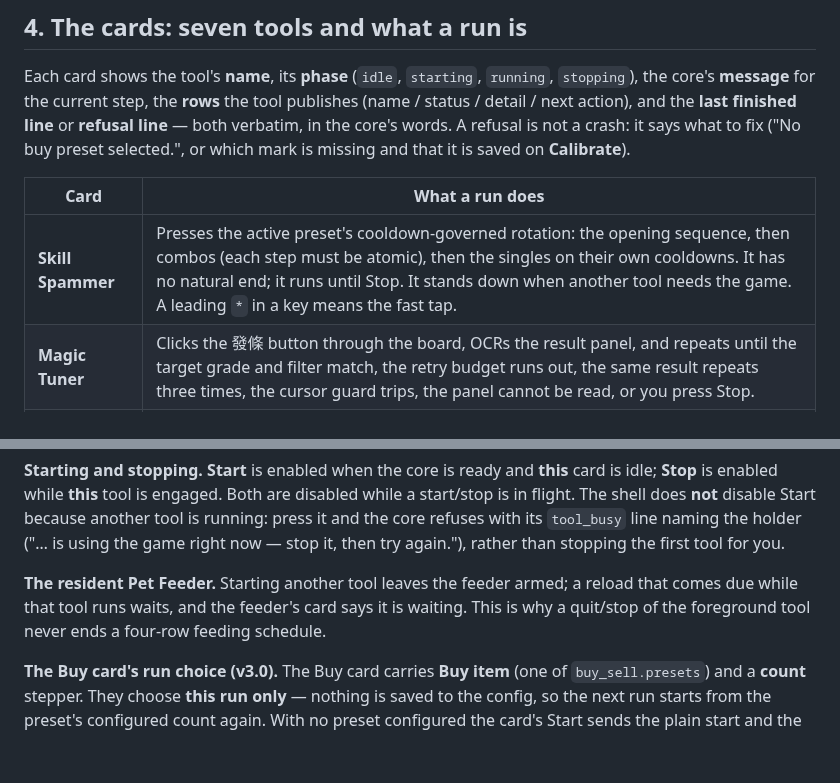
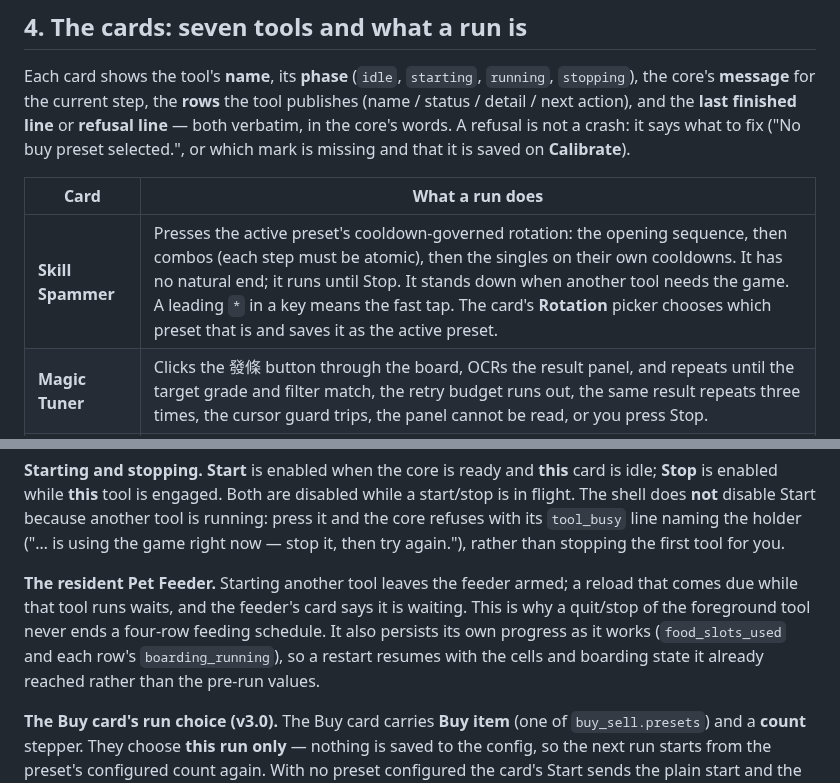
Before and after one commit to keikeiiu/seal-tools, a Markdown page: v3/docs/USER_GUIDE.md, 2 parts joined by grey strips. GitHub-like rendering; blank space fills up the shorter version.

```diff
--- a/v3/docs/USER_GUIDE.md
+++ b/v3/docs/USER_GUIDE.md
@@ -172,7 +172,7 @@ that it is saved on **Calibrate**).
 
 | Card | What a run does |
 |---|---|
-| **Skill Spammer** | Presses the active preset's cooldown-governed rotation: the opening sequence, then combos (each step must be atomic), then the singles on their own cooldowns. It has no natural end; it runs until Stop. It stands down when another tool needs the game. A leading `*` in a key means the fast tap. |
+| **Skill Spammer** | Presses the active preset's cooldown-governed rotation: the opening sequence, then combos (each step must be atomic), then the singles on their own cooldowns. It has no natural end; it runs until Stop. It stands down when another tool needs the game. A leading `*` in a key means the fast tap. The card's **Rotation** picker chooses which preset that is and saves it as the active preset. |
 | **Magic Tuner** | Clicks the 發條 button through the board, OCRs the result panel, and repeats until the target grade and filter match, the retry budget runs out, the same result repeats three times, the cursor guard trips, the panel cannot be read, or you press Stop. |
 | **Buy** | One counted pass: focus the game, scroll the shop list for the selected preset, then for each of the count: click the row, click MAX, Enter, Enter. Finished line `Bought {n}x '{item}'.`; stops by itself. |
 | **Sell** | One counted pass over the slots marked for that run in the Sell grid, highest slot first, capped by the sell cap. Finished line `Sold {n} slot(s).`; stops by itself. Selling cannot be undone. |
@@ -188,7 +188,9 @@ again."), rather than stopping the first tool for you.
 
 **The resident Pet Feeder.** Starting another tool leaves the feeder armed; a reload that comes due
 while that tool runs waits, and the feeder's card says it is waiting. This is why a quit/stop of the
-foreground tool never ends a four-row feeding schedule.
+foreground tool never ends a four-row feeding schedule. It also persists its own progress as it works
+(`food_slots_used` and each row's `boarding_running`), so a restart resumes with the cells and boarding
+state it already reached rather than the pre-run values.
 
 **The Buy card's run choice (v3.0).** The Buy card carries **Buy item** (one of `buy_sell.presets`) and
 a **count** stepper. They choose **this run only** — nothing is saved to the config, so the next run
```
Also changed, not shown: other parts of v3/docs/USER_GUIDE.md (+28 -3 lines), v3/docs/USER_GUIDE.zh-TW.md (+28 -6 lines), 1 other file.
